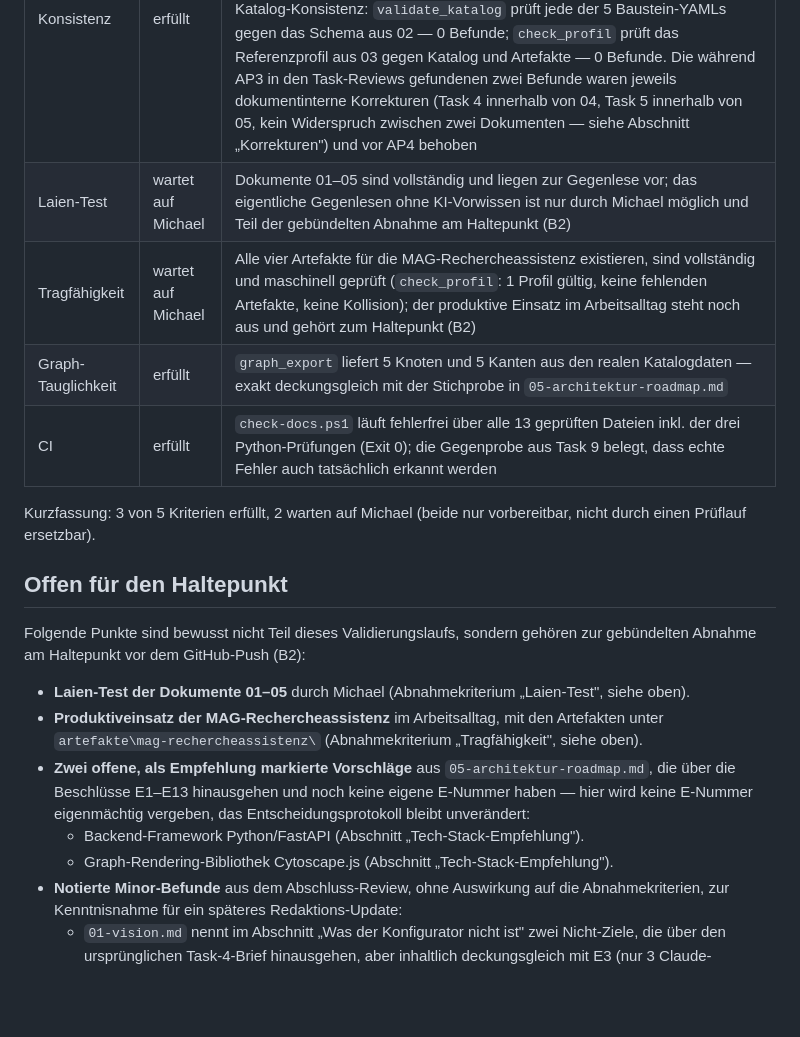
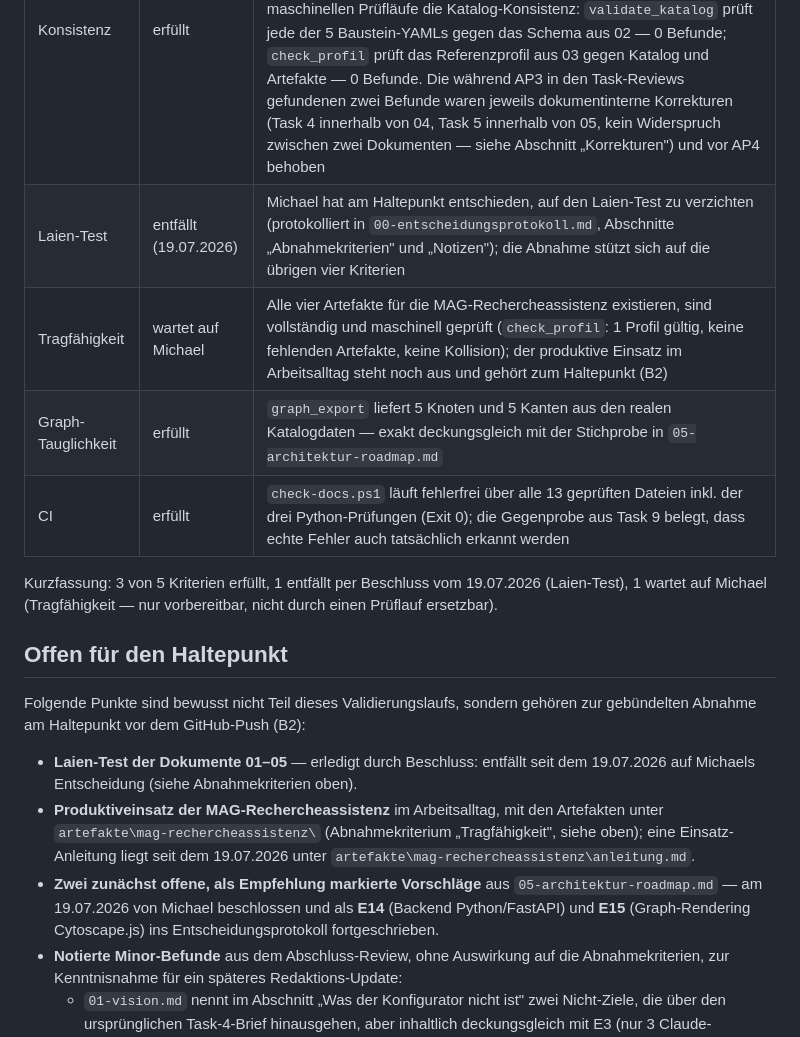
Before and after one commit to gerdam/mag-konfigurator, a Markdown page: docs/konzept/90-validierungsbericht-etappe-a.md, the part around the change. Rendered like a GitHub page; blank space fills up the shorter version.

```diff
--- a/docs/konzept/90-validierungsbericht-etappe-a.md
+++ b/docs/konzept/90-validierungsbericht-etappe-a.md
@@ -86,12 +86,13 @@ Bewertung der fünf Abnahmekriterien für Etappe A aus
 | Kriterium | Status | Nachweis |
 |---|---|---|
 | Konsistenz | erfüllt | 04↔02 (das vom Kriterium konkret geforderte Paar): `04-bedienkonzept.md` verwendet ausschließlich Baustein-IDs, `ebene`-Werte und Beziehungstypen (`benoetigt`/`verstaerkt`/`kollidiert`), die exakt aus 02 und dem Katalog stammen — im Task-4-Review gegen die YAML-Dateien verifiziert, keine Abweichung gefunden. Zusätzlich bestätigen die maschinellen Prüfläufe die Katalog-Konsistenz: `validate_katalog` prüft jede der 5 Baustein-YAMLs gegen das Schema aus 02 — 0 Befunde; `check_profil` prüft das Referenzprofil aus 03 gegen Katalog und Artefakte — 0 Befunde. Die während AP3 in den Task-Reviews gefundenen zwei Befunde waren jeweils dokumentinterne Korrekturen (Task 4 innerhalb von 04, Task 5 innerhalb von 05, kein Widerspruch zwischen zwei Dokumenten — siehe Abschnitt „Korrekturen") und vor AP4 behoben |
-| Laien-Test | wartet auf Michael | Dokumente 01–05 sind vollständig und liegen zur Gegenlese vor; das eigentliche Gegenlesen ohne KI-Vorwissen ist nur durch Michael möglich und Teil der gebündelten Abnahme am Haltepunkt (B2) |
+| Laien-Test | entfällt (19.07.2026) | Michael hat am Haltepunkt entschieden, auf den Laien-Test zu verzichten (protokolliert in `00-entscheidungsprotokoll.md`, Abschnitte „Abnahmekriterien" und „Notizen"); die Abnahme stützt sich auf die übrigen vier Kriterien |
 | Tragfähigkeit | wartet auf Michael | Alle vier Artefakte für die MAG-Rechercheassistenz existieren, sind vollständig und maschinell geprüft (`check_profil`: 1 Profil gültig, keine fehlenden Artefakte, keine Kollision); der produktive Einsatz im Arbeitsalltag steht noch aus und gehört zum Haltepunkt (B2) |
 | Graph-Tauglichkeit | erfüllt | `graph_export` liefert 5 Knoten und 5 Kanten aus den realen Katalogdaten — exakt deckungsgleich mit der Stichprobe in `05-architektur-roadmap.md` |
 | CI | erfüllt | `check-docs.ps1` läuft fehlerfrei über alle 13 geprüften Dateien inkl. der drei Python-Prüfungen (Exit 0); die Gegenprobe aus Task 9 belegt, dass echte Fehler auch tatsächlich erkannt werden |
 
-Kurzfassung: 3 von 5 Kriterien erfüllt, 2 warten auf Michael (beide nur
+Kurzfassung: 3 von 5 Kriterien erfüllt, 1 entfällt per Beschluss vom
+19.07.2026 (Laien-Test), 1 wartet auf Michael (Tragfähigkeit — nur
 vorbereitbar, nicht durch einen Prüflauf ersetzbar).
 
 ## Offen für den Haltepunkt
@@ -99,18 +100,17 @@ vorbereitbar, nicht durch einen Prüflauf ersetzbar).
 Folgende Punkte sind bewusst nicht Teil dieses Validierungslaufs, sondern
 gehören zur gebündelten Abnahme am Haltepunkt vor dem GitHub-Push (B2):
 
-- **Laien-Test der Dokumente 01–05** durch Michael (Abnahmekriterium
-  „Laien-Test", siehe oben).
+- **Laien-Test der Dokumente 01–05** — erledigt durch Beschluss: entfällt
+  seit dem 19.07.2026 auf Michaels Entscheidung (siehe Abnahmekriterien
+  oben).
 - **Produktiveinsatz der MAG-Rechercheassistenz** im Arbeitsalltag, mit den
   Artefakten unter `artefakte\mag-rechercheassistenz\` (Abnahmekriterium
-  „Tragfähigkeit", siehe oben).
-- **Zwei offene, als Empfehlung markierte Vorschläge** aus
-  `05-architektur-roadmap.md`, die über die Beschlüsse E1–E13 hinausgehen
-  und noch keine eigene E-Nummer haben — hier wird keine E-Nummer
-  eigenmächtig vergeben, das Entscheidungsprotokoll bleibt unverändert:
-  - Backend-Framework Python/FastAPI (Abschnitt „Tech-Stack-Empfehlung").
-  - Graph-Rendering-Bibliothek Cytoscape.js (Abschnitt
-    „Tech-Stack-Empfehlung").
+  „Tragfähigkeit", siehe oben); eine Einsatz-Anleitung liegt seit dem
+  19.07.2026 unter `artefakte\mag-rechercheassistenz\anleitung.md`.
+- **Zwei zunächst offene, als Empfehlung markierte Vorschläge** aus
+  `05-architektur-roadmap.md` — am 19.07.2026 von Michael beschlossen und
+  als **E14** (Backend Python/FastAPI) und **E15** (Graph-Rendering
+  Cytoscape.js) ins Entscheidungsprotokoll fortgeschrieben.
 - **Notierte Minor-Befunde** aus dem Abschluss-Review, ohne Auswirkung auf
   die Abnahmekriterien, zur Kenntnisnahme für ein späteres Redaktions-Update:
   - `01-vision.md` nennt im Abschnitt „Was der Konfigurator nicht ist" zwei
```
Also changed, not shown: artefakte/mag-rechercheassistenz/anleitung.md (added, +74 -0 lines), docs/konzept/00-entscheidungsprotokoll.md (+10 -2 lines).
